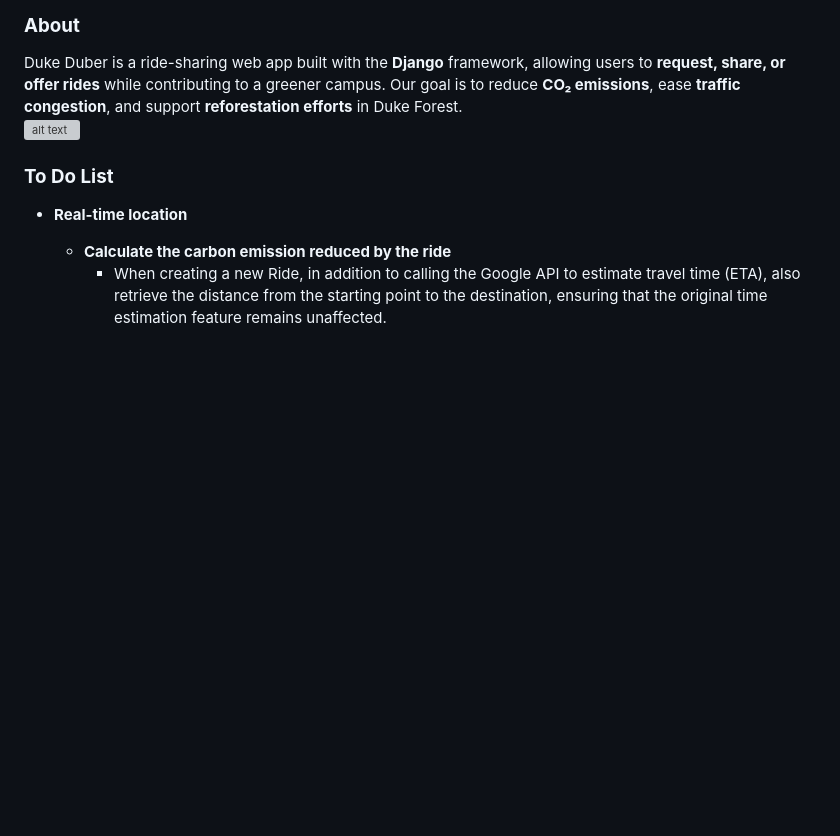
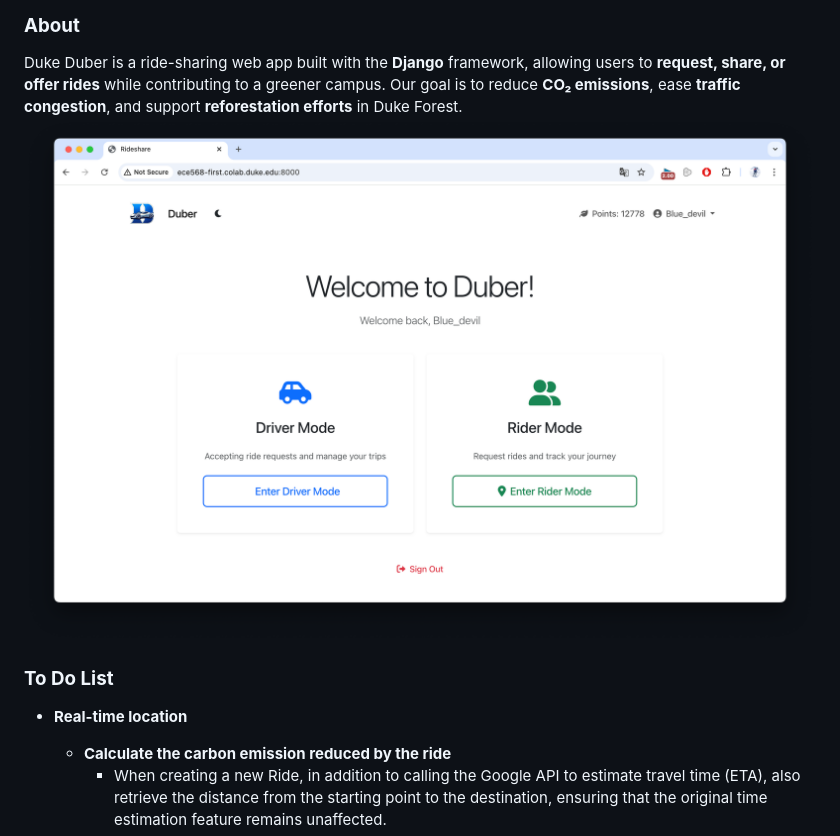
Before and after one commit to shenxingy/duke-duber, a Markdown page: README.md, the part around the change. GitHub-like rendering; blank space fills up the shorter version; grey boxes are pictures that could not be loaded.

Commit message:
fix link

```diff
--- a/README.md
+++ b/README.md
@@ -3,7 +3,7 @@
 
 ### **About**
 Duke Duber is a ride-sharing web app built with the **Django** framework, allowing users to **request, share, or offer rides** while contributing to a greener campus. Our goal is to reduce **CO₂ emissions**, ease **traffic congestion**, and support **reforestation efforts** in Duke Forest.
-![alt text](<Screenshot 2025-02-09 at 12.07.35 PM.png>)
+![alt text](<home-page.png>)
 ### **To Do List**
 
 - **Real-time location**
```
